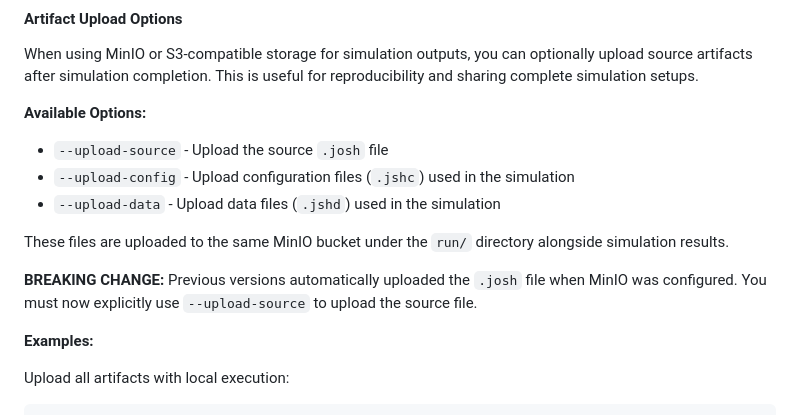
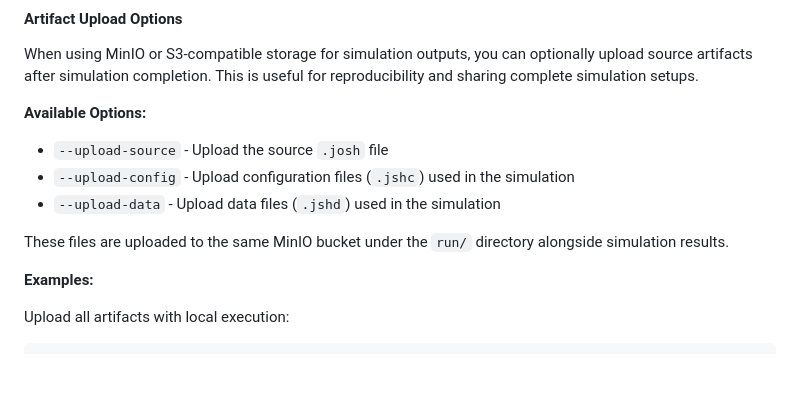
Before and after one commit to SchmidtDSE/josh, a Markdown page: README.md, the part around the change. GitHub-like rendering; blank space fills up the shorter version.

Commit message:
Remove unneeded backwards compatability note in README

```diff
--- a/README.md
+++ b/README.md
@@ -80,8 +80,6 @@ When using MinIO or S3-compatible storage for simulation outputs, you can option
 - `--upload-data` - Upload data files (`.jshd`) used in the simulation
 
 These files are uploaded to the same MinIO bucket under the `run/` directory alongside simulation results.
-
-**BREAKING CHANGE:** Previous versions automatically uploaded the `.josh` file when MinIO was configured. You must now explicitly use `--upload-source` to upload the source file.
 
 **Examples:**
 
```
